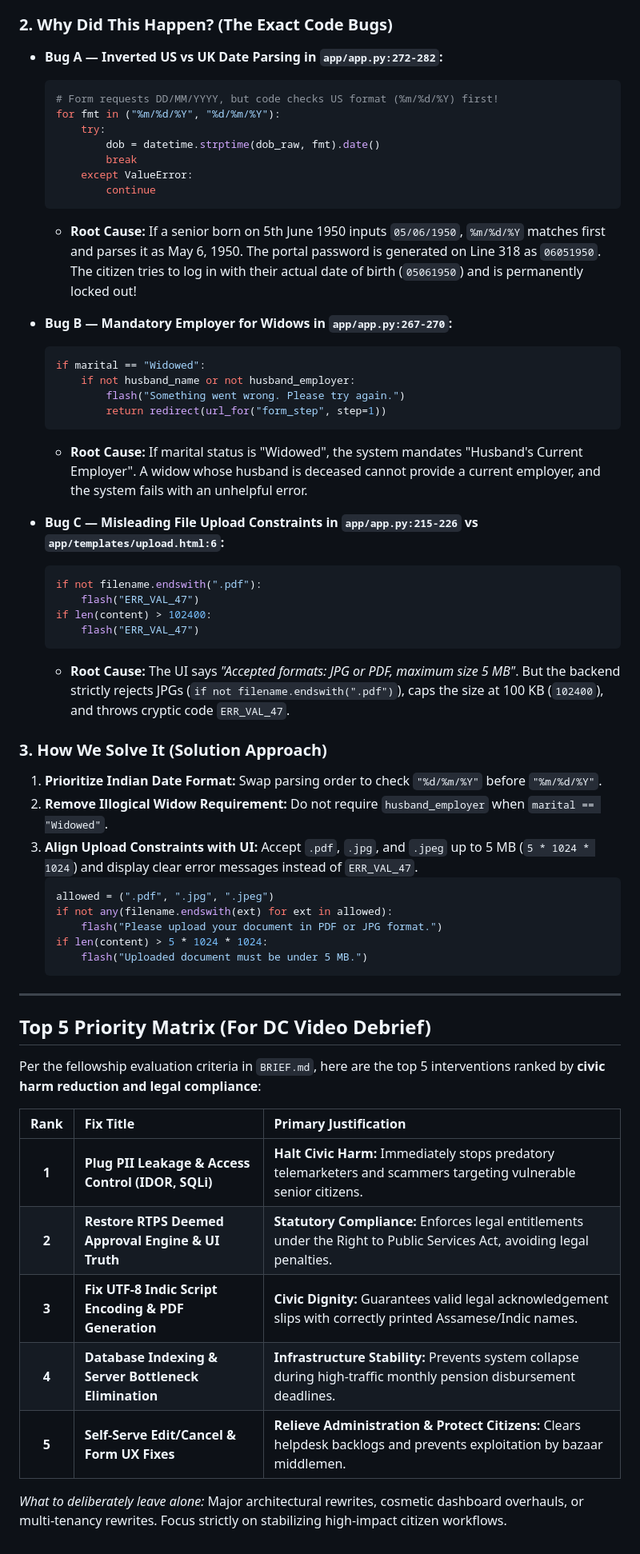
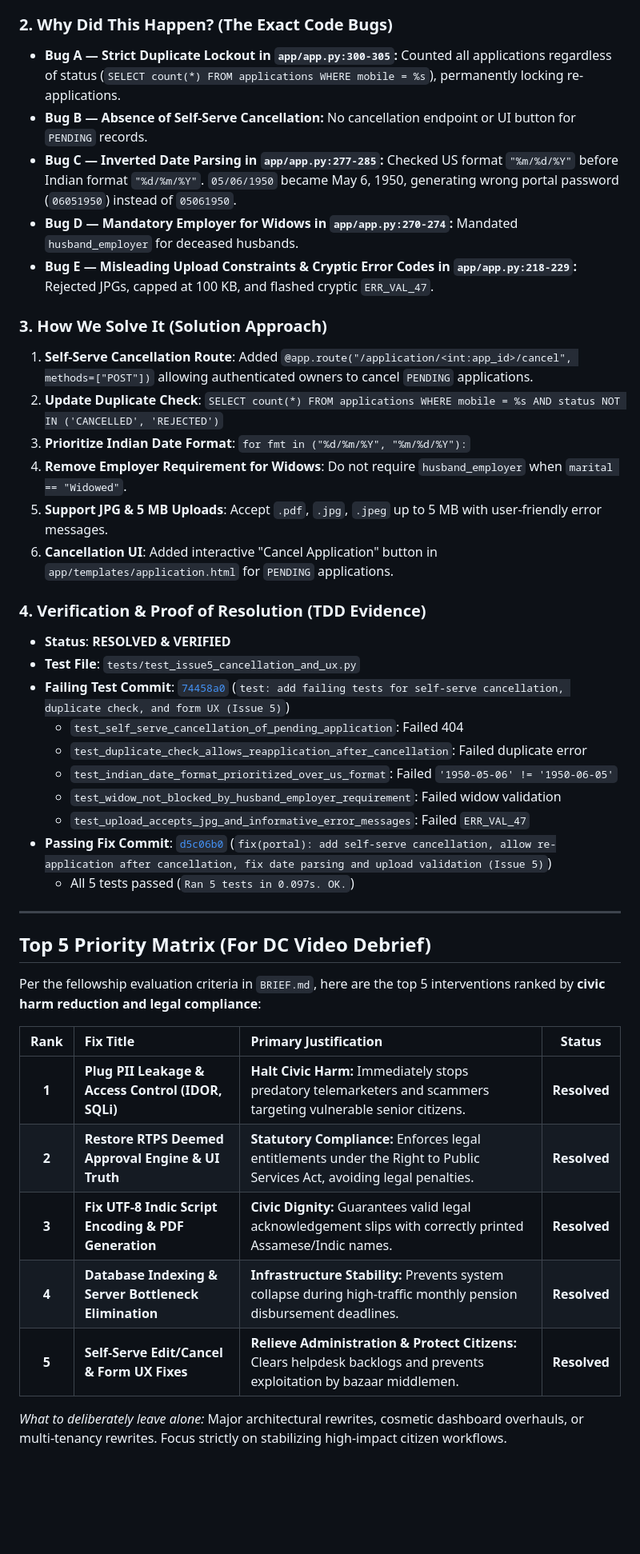
Before and after one commit to sumitkumar112006/sewasetu-handout, a Markdown page: solution.md, the part around one of its changes. Shown at 80% size. Drawn GitHub-style; blank space fills up the shorter version.

Commit message:
docs: document verified resolution proofs and commit traceability for Issue 4 and Issue 5 in solution.md

````diff
--- a/solution.md
+++ b/solution.md
@@ -388,47 +370,41 @@ Eligible seniors fail to complete the form independently because of confusing va
 
 ### 2. Why Did This Happen? (The Exact Code Bugs)
-
-* **Bug A — Inverted US vs UK Date Parsing in `app/app.py:272-282`:**
-  ```python
-  # Form requests DD/MM/YYYY, but code checks US format (%m/%d/%Y) first!
-  for fmt in ("%m/%d/%Y", "%d/%m/%Y"):
-      try:
-          dob = datetime.strptime(dob_raw, fmt).date()
-          break
-      except ValueError:
-          continue
-  ```
-  * **Root Cause:** If a senior born on 5th June 1950 inputs `05/06/1950`, `%m/%d/%Y` matches first and parses it as May 6, 1950. The portal password is generated on Line 318 as `06051950`. The citizen tries to log in with their actual date of birth (`05061950`) and is permanently locked out!
-
-* **Bug B — Mandatory Employer for Widows in `app/app.py:267-270`:**
-  ```python
-  if marital == "Widowed":
-      if not husband_name or not husband_employer:
-          flash("Something went wrong. Please try again.")
-          return redirect(url_for("form_step", step=1))
-  ```
-  * **Root Cause:** If marital status is "Widowed", the system mandates "Husband's Current Employer". A widow whose husband is deceased cannot provide a current employer, and the system fails with an unhelpful error.
-
-* **Bug C — Misleading File Upload Constraints in `app/app.py:215-226` vs `app/templates/upload.html:6`:**
-  ```python
-  if not filename.endswith(".pdf"):
-      flash("ERR_VAL_47")
-  if len(content) > 102400:
-      flash("ERR_VAL_47")
-  ```
-  * **Root Cause:** The UI says *"Accepted formats: JPG or PDF, maximum size 5 MB"*. But the backend strictly rejects JPGs (`if not filename.endswith(".pdf")`), caps the size at 100 KB (`102400`), and throws cryptic code `ERR_VAL_47`.
+* **Bug A — Strict Duplicate Lockout in `app/app.py:300-305`:**
+  Counted all applications regardless of status (`SELECT count(*) FROM applications WHERE mobile = %s`), permanently locking re-applications.
+* **Bug B — Absence of Self-Serve Cancellation:**
+  No cancellation endpoint or UI button for `PENDING` records.
+* **Bug C — Inverted Date Parsing in `app/app.py:277-285`:**
+  Checked US format `"%m/%d/%Y"` before Indian format `"%d/%m/%Y"`. `05/06/1950` became May 6, 1950, generating wrong portal password (`06051950`) instead of `05061950`.
+* **Bug D — Mandatory Employer for Widows in `app/app.py:270-274`:**
+  Mandated `husband_employer` for deceased husbands.
+* **Bug E — Misleading Upload Constraints & Cryptic Error Codes in `app/app.py:218-229`:**
+  Rejected JPGs, capped at 100 KB, and flashed cryptic `ERR_VAL_47`.
 
 ### 3. How We Solve It (Solution Approach)
-1. **Prioritize Indian Date Format:** Swap parsing order to check `"%d/%m/%Y"` before `"%m/%d/%Y"`.
-2. **Remove Illogical Widow Requirement:** Do not require `husband_employer` when `marital == "Widowed"`.
-3. **Align Upload Constraints with UI:** Accept `.pdf`, `.jpg`, and `.jpeg` up to 5 MB (`5 * 1024 * 1024`) and display clear error messages instead of `ERR_VAL_47`.
-   ```python
-   allowed = (".pdf", ".jpg", ".jpeg")
-   if not any(filename.endswith(ext) for ext in allowed):
-       flash("Please upload your document in PDF or JPG format.")
-   if len(content) > 5 * 1024 * 1024:
-       flash("Uploaded document must be under 5 MB.")
-   ```
+1. **Self-Serve Cancellation Route**:
+   Added `@app.route("/application/<int:app_id>/cancel", methods=["POST"])` allowing authenticated owners to cancel `PENDING` applications.
+2. **Update Duplicate Check**:
+   `SELECT count(*) FROM applications WHERE mobile = %s AND status NOT IN ('CANCELLED', 'REJECTED')`
+3. **Prioritize Indian Date Format**:
+   `for fmt in ("%d/%m/%Y", "%m/%d/%Y"):`
+4. **Remove Employer Requirement for Widows**:
+   Do not require `husband_employer` when `marital == "Widowed"`.
+5. **Support JPG & 5 MB Uploads**:
+   Accept `.pdf`, `.jpg`, `.jpeg` up to 5 MB with user-friendly error messages.
+6. **Cancellation UI**:
+   Added interactive "Cancel Application" button in `app/templates/application.html` for `PENDING` applications.
+
+### 4. Verification & Proof of Resolution (TDD Evidence)
+- **Status**: **RESOLVED & VERIFIED**
+- **Test File**: `tests/test_issue5_cancellation_and_ux.py`
+- **Failing Test Commit**: [`74458a0`](https://github.com/sumitkumar112006/sewasetu-handout/commit/74458a0ef9351e604f375f1d19d6756627b7381f) (`test: add failing tests for self-serve cancellation, duplicate check, and form UX (Issue 5)`)
+  - `test_self_serve_cancellation_of_pending_application`: Failed 404
+  - `test_duplicate_check_allows_reapplication_after_cancellation`: Failed duplicate error
+  - `test_indian_date_format_prioritized_over_us_format`: Failed `'1950-05-06' != '1950-06-05'`
+  - `test_widow_not_blocked_by_husband_employer_requirement`: Failed widow validation
+  - `test_upload_accepts_jpg_and_informative_error_messages`: Failed `ERR_VAL_47`
+- **Passing Fix Commit**: [`d5c06b0`](https://github.com/sumitkumar112006/sewasetu-handout/commit/d5c06b0e8b4bb688e44145780bb4c901e1ffcfa5) (`fix(portal): add self-serve cancellation, allow re-application after cancellation, fix date parsing and upload validation (Issue 5)`)
+  - All 5 tests passed (`Ran 5 tests in 0.097s. OK.`)
 
 ---
 
@@ -436,12 +412,12 @@ Eligible seniors fail to complete the form independently because of confusing va
 
 Per the fellowship evaluation criteria in `BRIEF.md`, here are the top 5 interventions ranked by **civic harm reduction and legal compliance**:
 
-| Rank | Fix Title | Primary Justification |
-| :---: | :--- | :--- |
-| **1** | **Plug PII Leakage & Access Control (IDOR, SQLi)** | **Halt Civic Harm:** Immediately stops predatory telemarketers and scammers targeting vulnerable senior citizens. |
-| **2** | **Restore RTPS Deemed Approval Engine & UI Truth** | **Statutory Compliance:** Enforces legal entitlements under the Right to Public Services Act, avoiding legal penalties. |
-| **3** | **Fix UTF-8 Indic Script Encoding & PDF Generation** | **Civic Dignity:** Guarantees valid legal acknowledgement slips with correctly printed Assamese/Indic names. |
-| **4** | **Database Indexing & Server Bottleneck Elimination** | **Infrastructure Stability:** Prevents system collapse during high-traffic monthly pension disbursement deadlines. |
-| **5** | **Self-Serve Edit/Cancel & Form UX Fixes** | **Relieve Administration & Protect Citizens:** Clears helpdesk backlogs and prevents exploitation by bazaar middlemen. |
+| Rank | Fix Title | Primary Justification | Status |
+| :---: | :--- | :--- | :---: |
+| **1** | **Plug PII Leakage & Access Control (IDOR, SQLi)** | **Halt Civic Harm:** Immediately stops predatory telemarketers and scammers targeting vulnerable senior citizens. | **Resolved** |
+| **2** | **Restore RTPS Deemed Approval Engine & UI Truth** | **Statutory Compliance:** Enforces legal entitlements under the Right to Public Services Act, avoiding legal penalties. | **Resolved** |
+| **3** | **Fix UTF-8 Indic Script Encoding & PDF Generation** | **Civic Dignity:** Guarantees valid legal acknowledgement slips with correctly printed Assamese/Indic names. | **Resolved** |
+| **4** | **Database Indexing & Server Bottleneck Elimination** | **Infrastructure Stability:** Prevents system collapse during high-traffic monthly pension disbursement deadlines. | **Resolved** |
+| **5** | **Self-Serve Edit/Cancel & Form UX Fixes** | **Relieve Administration & Protect Citizens:** Clears helpdesk backlogs and prevents exploitation by bazaar middlemen. | **Resolved** |
 
 *What to deliberately leave alone:* Major architectural rewrites, cosmetic dashboard overhauls, or multi-tenancy rewrites. Focus strictly on stabilizing high-impact citizen workflows.
````
Also changed, not shown: other parts of solution.md (+15 -33 lines).
